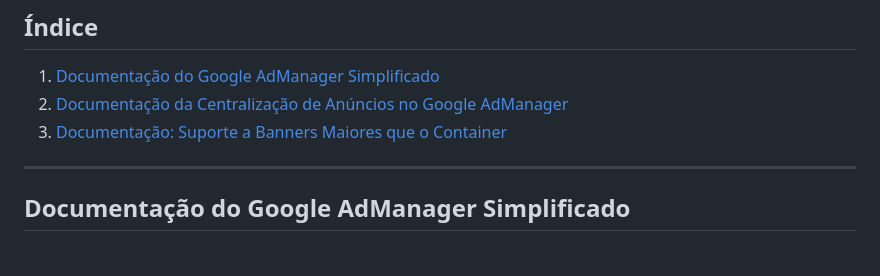
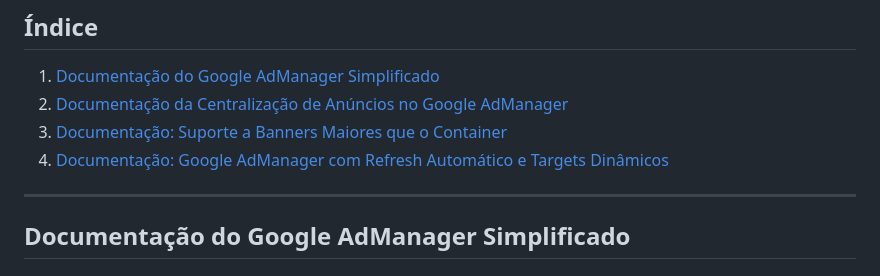
Before and after one commit to luciano2000/jsadtec, a Markdown page: README.md, the part around the change. Drawn GitHub-style.

```diff
--- a/README.md
+++ b/README.md
@@ -2,6 +2,7 @@
 1. [Documentação do Google AdManager Simplificado](#documentação-do-google-adManager-simplificado)
 2. [Documentação da Centralização de Anúncios no Google AdManager](#documentação-da-centralização-de-anúncios-no-google-admanager)
 3. [Documentação: Suporte a Banners Maiores que o Container](#documentação-suporte-a-banners-maiores-que-o-container)
+4. [Documentação: Google AdManager com Refresh Automático e Targets Dinâmicos](#documentação-google-admanager-com-refresh-automático-e-targets-dinâmicos)
 ---
 ## Documentação do Google AdManager Simplificado
 
```
